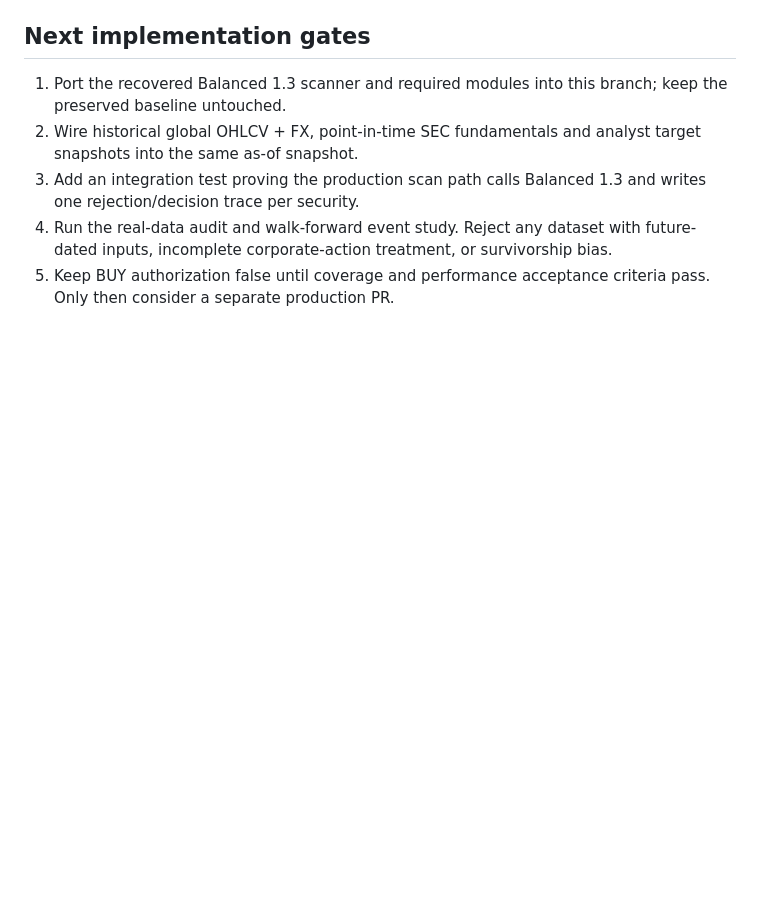
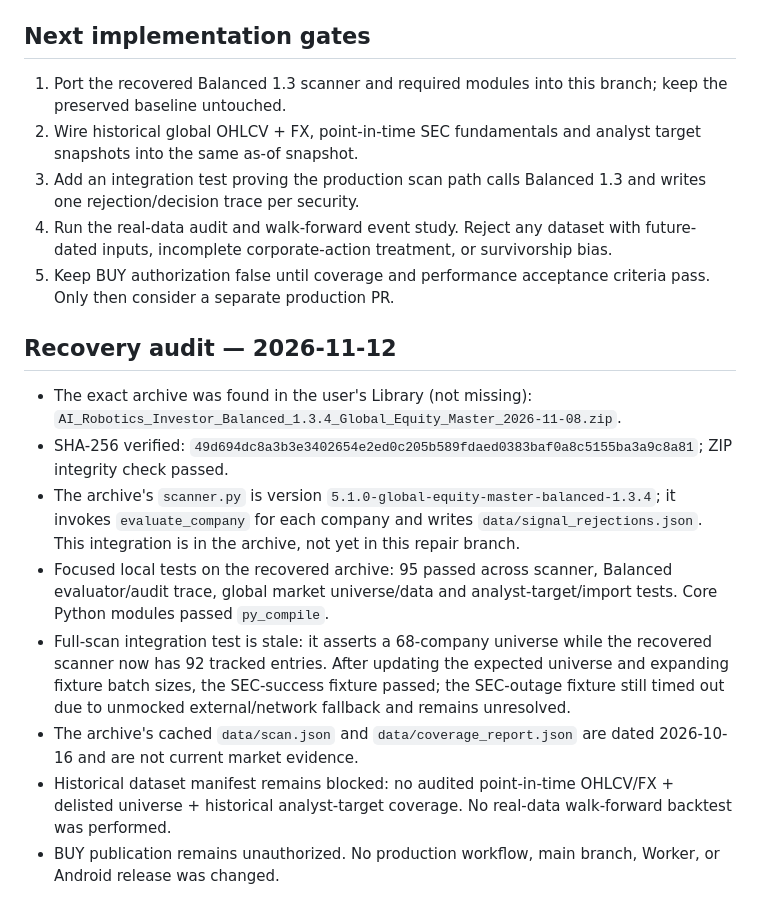
Before and after one commit to nadi73623-lang/ai-robotics-investor, a Markdown page: BALANCED_1_3_REPAIR_STATUS.md, the part around the change. GitHub-like rendering; blank space fills up the shorter version.

Commit message:
Document recovered Balanced 1.3.4 source audit

```diff
--- a/BALANCED_1_3_REPAIR_STATUS.md
+++ b/BALANCED_1_3_REPAIR_STATUS.md
@@ -41,3 +41,14 @@ The archive's `historical_dataset_manifest.json` remains:
 3. Add an integration test proving the production scan path calls Balanced 1.3 and writes one rejection/decision trace per security.
 4. Run the real-data audit and walk-forward event study. Reject any dataset with future-dated inputs, incomplete corporate-action treatment, or survivorship bias.
 5. Keep BUY authorization false until coverage and performance acceptance criteria pass. Only then consider a separate production PR.
+
+
+## Recovery audit — 2026-11-12
+- The exact archive was found in the user's Library (not missing): `AI_Robotics_Investor_Balanced_1.3.4_Global_Equity_Master_2026-11-08.zip`.
+- SHA-256 verified: `49d694dc8a3b3e3402654e2ed0c205b589fdaed0383baf0a8c5155ba3a9c8a81`; ZIP integrity check passed.
+- The archive's `scanner.py` is version `5.1.0-global-equity-master-balanced-1.3.4`; it invokes `evaluate_company` for each company and writes `data/signal_rejections.json`. This integration is in the archive, not yet in this repair branch.
+- Focused local tests on the recovered archive: 95 passed across scanner, Balanced evaluator/audit trace, global market universe/data and analyst-target/import tests. Core Python modules passed `py_compile`.
+- Full-scan integration test is stale: it asserts a 68-company universe while the recovered scanner now has 92 tracked entries. After updating the expected universe and expanding fixture batch sizes, the SEC-success fixture passed; the SEC-outage fixture still timed out due to unmocked external/network fallback and remains unresolved.
+- The archive's cached `data/scan.json` and `data/coverage_report.json` are dated 2026-10-16 and are not current market evidence.
+- Historical dataset manifest remains blocked: no audited point-in-time OHLCV/FX + delisted universe + historical analyst-target coverage. No real-data walk-forward backtest was performed.
+- BUY publication remains unauthorized. No production workflow, main branch, Worker, or Android release was changed.
```
